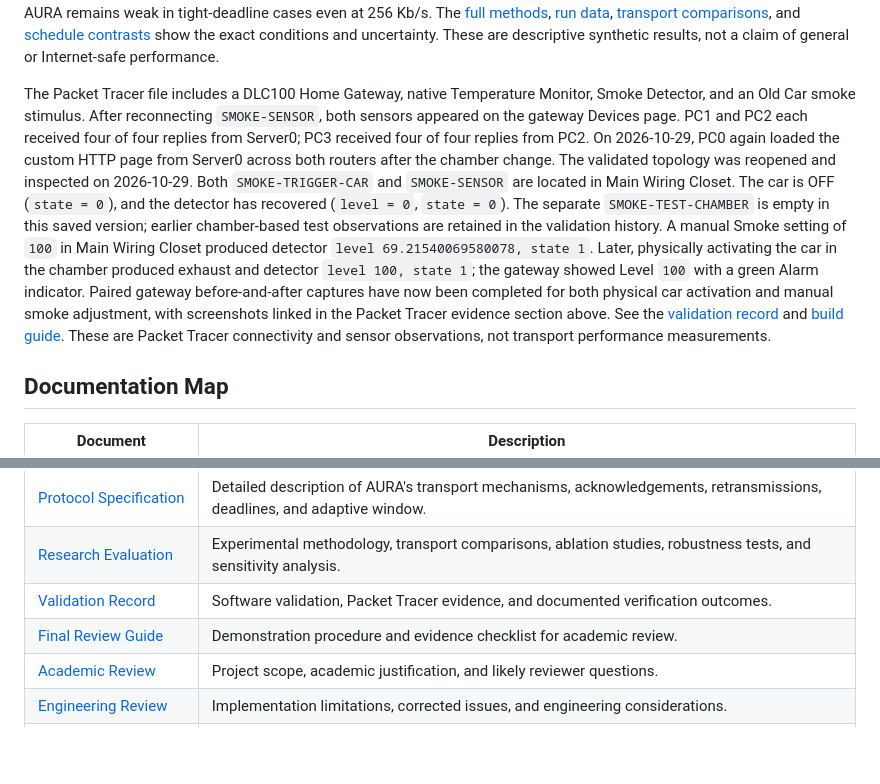
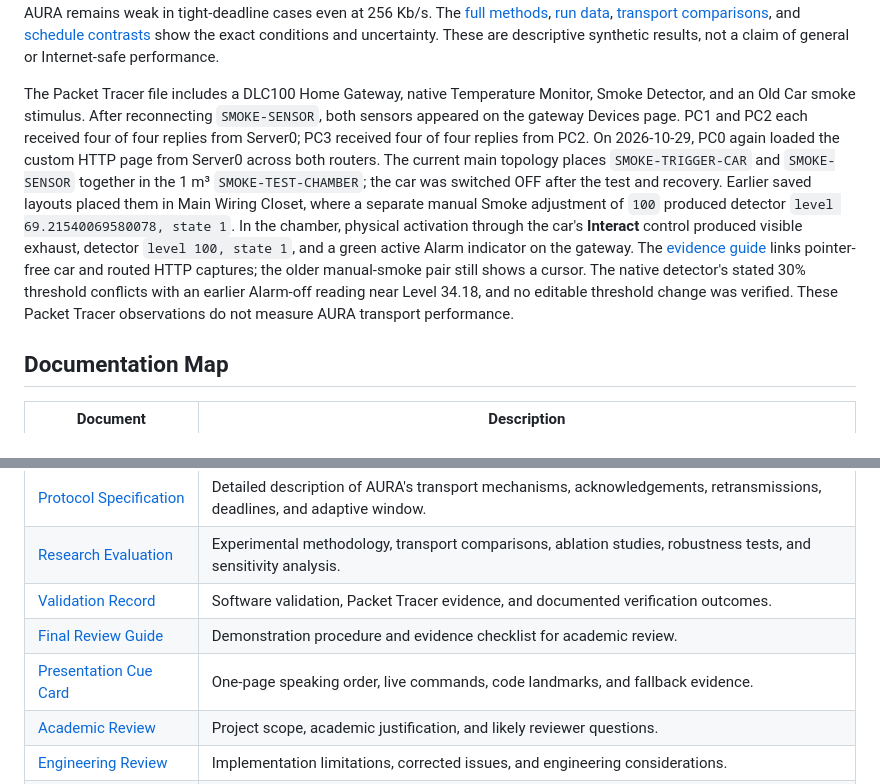
Before and after one commit to purvi126/AURA-UDP, a Markdown page: README.md, 2 parts joined by grey strips. Drawn GitHub-style; blank space fills up the shorter version.

Commit message:
docs: align topology summary and add presentation cue card

```diff
--- a/README.md
+++ b/README.md
@@ -266,7 +266,7 @@ The chart is generated directly from the saved CSV by [plot_sensitivity.py](scri
 
 At 128 Kb/s in crowded traffic, moving an alert from first to last **within the same burst timing** lowers one-shot DDR by 43.6 percentage points (paired 95% interval −46.7 to −40.3) and reserved AURA DDR by 15.2 points (−19.7 to −10.7). Burst spacing with the alert **first** changes one-shot DDR by only −0.9 points (−3.2 to +1.4); the sharp penalty appears with the alert last. Reservation helps in that tested combination, but it lowers routine delivery from 77.6% under original AURA to 59.3%. Original AURA remains weak in tight-deadline cases even at 256 Kb/s. The [full methods](docs/RESEARCH_EVALUATION.md), [run data](experiments/results/sensitivity/runs.csv), [transport comparisons](experiments/results/sensitivity/paired.csv), and [schedule contrasts](experiments/results/sensitivity/schedule_pairs.csv) show the exact conditions and uncertainty. These are descriptive synthetic results, not a claim of general or Internet-safe performance.
 
-The Packet Tracer file includes a DLC100 Home Gateway, native Temperature Monitor, Smoke Detector, and an Old Car smoke stimulus. After reconnecting `SMOKE-SENSOR`, both sensors appeared on the gateway Devices page. PC1 and PC2 each received four of four replies from Server0; PC3 received four of four replies from PC2. On 2026-10-29, PC0 again loaded the custom HTTP page from Server0 across both routers after the chamber change. The validated topology was reopened and inspected on 2026-10-29. Both `SMOKE-TRIGGER-CAR` and `SMOKE-SENSOR` are located in Main Wiring Closet. The car is OFF (`state = 0`), and the detector has recovered (`level = 0`, `state = 0`). The separate `SMOKE-TEST-CHAMBER` is empty in this saved version; earlier chamber-based test observations are retained in the validation history. A manual Smoke setting of `100` in Main Wiring Closet produced detector `level 69.21540069580078, state 1`. Later, physically activating the car in the chamber produced exhaust and detector `level 100, state 1`; the gateway showed Level `100` with a green Alarm indicator. Paired gateway before-and-after captures have now been completed for both physical car activation and manual smoke adjustment, with screenshots linked in the Packet Tracer evidence section above. See the [validation record](docs/VALIDATION.md) and [build guide](packet_tracer/documentation/BUILD_GUIDE.md). These are Packet Tracer connectivity and sensor observations, not transport performance measurements.
+The Packet Tracer file includes a DLC100 Home Gateway, native Temperature Monitor, Smoke Detector, and an Old Car smoke stimulus. After reconnecting `SMOKE-SENSOR`, both sensors appeared on the gateway Devices page. PC1 and PC2 each received four of four replies from Server0; PC3 received four of four replies from PC2. On 2026-10-29, PC0 again loaded the custom HTTP page from Server0 across both routers. The current main topology places `SMOKE-TRIGGER-CAR` and `SMOKE-SENSOR` together in the 1 m³ `SMOKE-TEST-CHAMBER`; the car was switched OFF after the test and recovery. Earlier saved layouts placed them in Main Wiring Closet, where a separate manual Smoke adjustment of `100` produced detector `level 69.21540069580078, state 1`. In the chamber, physical activation through the car's **Interact** control produced visible exhaust, detector `level 100, state 1`, and a green active Alarm indicator on the gateway. The [evidence guide](packet_tracer/documentation/EVIDENCE_GUIDE.md) links pointer-free car and routed HTTP captures; the older manual-smoke pair still shows a cursor. The native detector's stated 30% threshold conflicts with an earlier Alarm-off reading near Level 34.18, and no editable threshold change was verified. These Packet Tracer observations do not measure AURA transport performance.
 
 ## Documentation Map
 
@@ -278,6 +278,7 @@ The Packet Tracer file includes a DLC100 Home Gateway, native Temperature Monito
 | [Research Evaluation](docs/RESEARCH_EVALUATION.md) | Experimental methodology, transport comparisons, ablation studies, robustness tests, and sensitivity analysis. |
 | [Validation Record](docs/VALIDATION.md) | Software validation, Packet Tracer evidence, and documented verification outcomes. |
 | [Final Review Guide](docs/FINAL_REVIEW_GUIDE.md) | Demonstration procedure and evidence checklist for academic review. |
+| [Presentation Cue Card](docs/PRESENTATION_CUE_CARD.md) | One-page speaking order, live commands, code landmarks, and fallback evidence. |
 | [Academic Review](docs/ACADEMIC_REVIEW.md) | Project scope, academic justification, and likely reviewer questions. |
 | [Engineering Review](docs/ENGINEERING_REVIEW.md) | Implementation limitations, corrected issues, and engineering considerations. |
 | [Packet Tracer Build Guide](packet_tracer/documentation/BUILD_GUIDE.md) | Campus topology configuration, addressing, device setup, and connectivity verification. |
```
Also changed, not shown: docs/PRESENTATION_CUE_CARD.md (added, +38 -0 lines).
